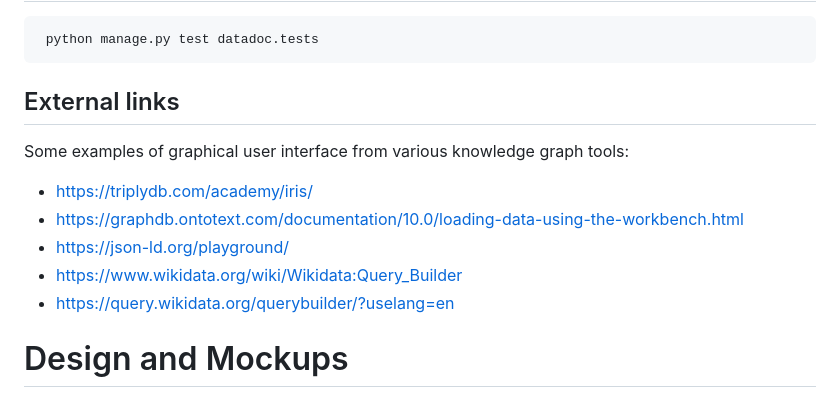
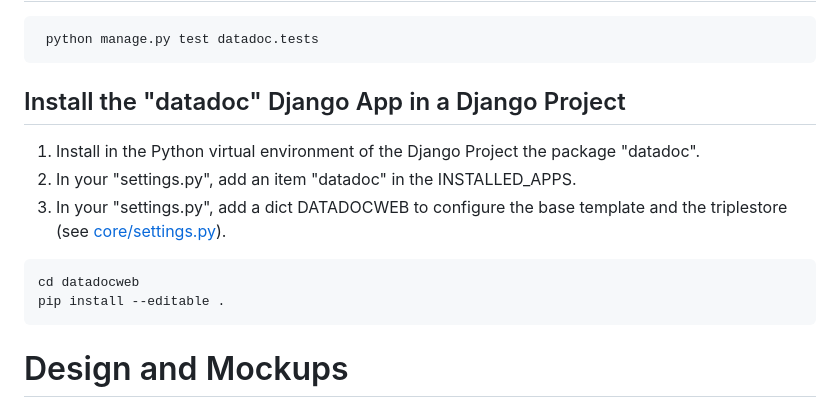
Before and after one commit to EMMC-ASBL/datadocweb, a Markdown page: README.md, the part around the change. GitHub-like rendering.

````diff
--- a/README.md
+++ b/README.md
@@ -114,17 +114,19 @@ Running tests for the Django app
  python manage.py test datadoc.tests
  ```
 
-External links
---------------
+Install the "datadoc" Django App in a Django Project
+----------------------------------------------------
 
-Some examples of graphical user interface from various knowledge graph tools:
+1. Install in the Python virtual environment of the Django Project the package
+   "datadoc".
+2. In your "settings.py", add an item "datadoc" in the INSTALLED_APPS.
+3. In your "settings.py", add a dict DATADOCWEB to configure the base
+   template and the triplestore (see [core/settings.py](./core/settings.py)).
 
- - https://triplydb.com/academy/iris/
- - https://graphdb.ontotext.com/documentation/10.0/loading-data-using-the-workbench.html
- - https://json-ld.org/playground/
- - https://www.wikidata.org/wiki/Wikidata:Query_Builder
- - https://query.wikidata.org/querybuilder/?uselang=en
-
+```sh
+cd datadocweb
+pip install --editable .
+```
 
 Design and Mockups
 ============================
````
